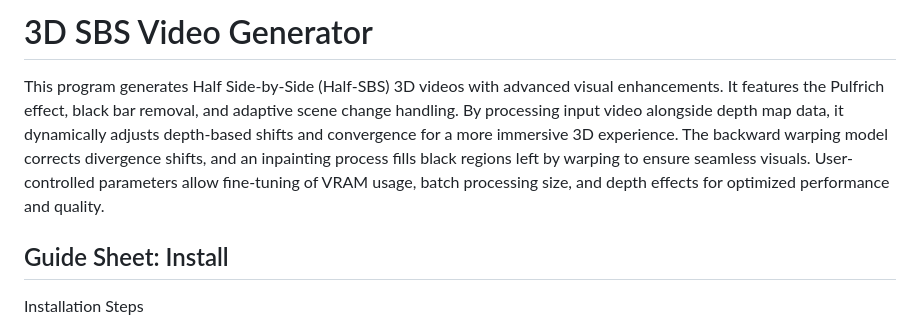
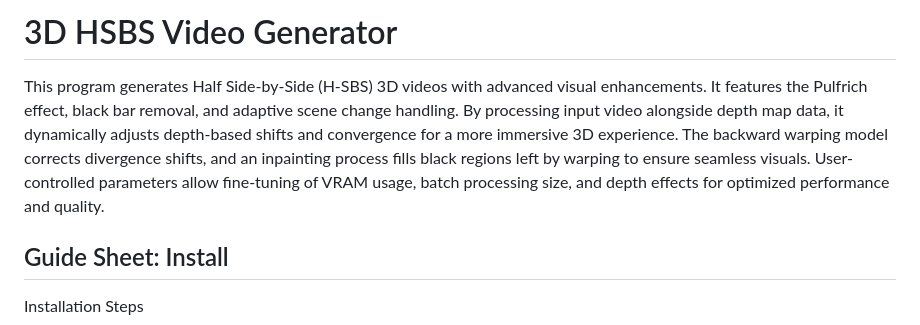
Before and after one commit to VisionDepth/VisionDepth3D, a Markdown page: README.md, the part around the change. Rendered like a GitHub page.

```diff
--- a/README.md
+++ b/README.md
@@ -1,5 +1,5 @@
-# 3D SBS Video Generator
-This program generates Half Side-by-Side (Half-SBS) 3D videos with advanced visual enhancements. It features the Pulfrich effect, black bar removal, and adaptive scene change handling. By processing input video alongside depth map data, it dynamically adjusts depth-based shifts and convergence for a more immersive 3D experience. The backward warping model corrects divergence shifts, and an inpainting process fills black regions left by warping to ensure seamless visuals. User-controlled parameters allow fine-tuning of VRAM usage, batch processing size, and depth effects for optimized performance and quality.
+# 3D HSBS Video Generator
+This program generates Half Side-by-Side (H-SBS) 3D videos with advanced visual enhancements. It features the Pulfrich effect, black bar removal, and adaptive scene change handling. By processing input video alongside depth map data, it dynamically adjusts depth-based shifts and convergence for a more immersive 3D experience. The backward warping model corrects divergence shifts, and an inpainting process fills black regions left by warping to ensure seamless visuals. User-controlled parameters allow fine-tuning of VRAM usage, batch processing size, and depth effects for optimized performance and quality.
 
 ## Guide Sheet: Install
 Installation Steps
```
